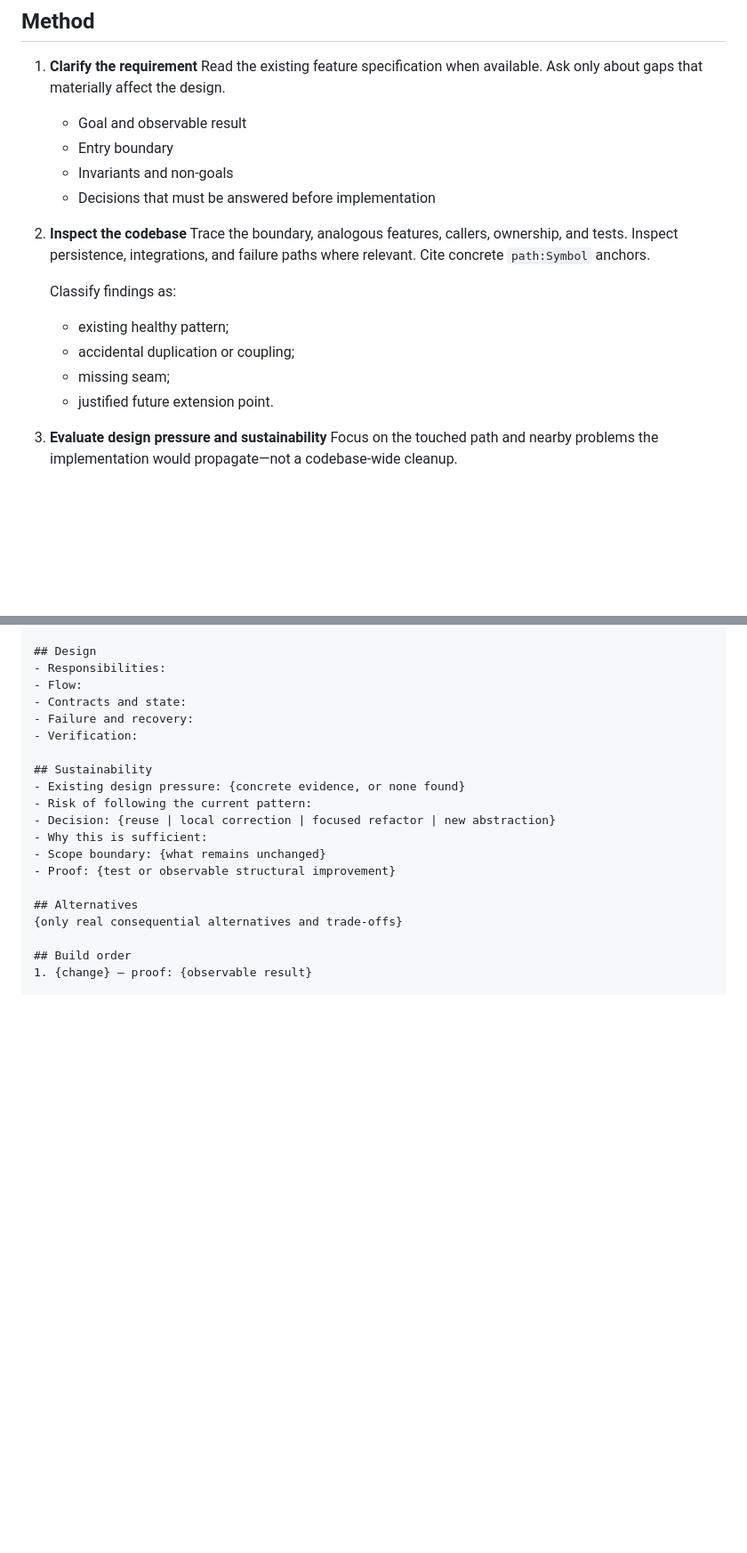
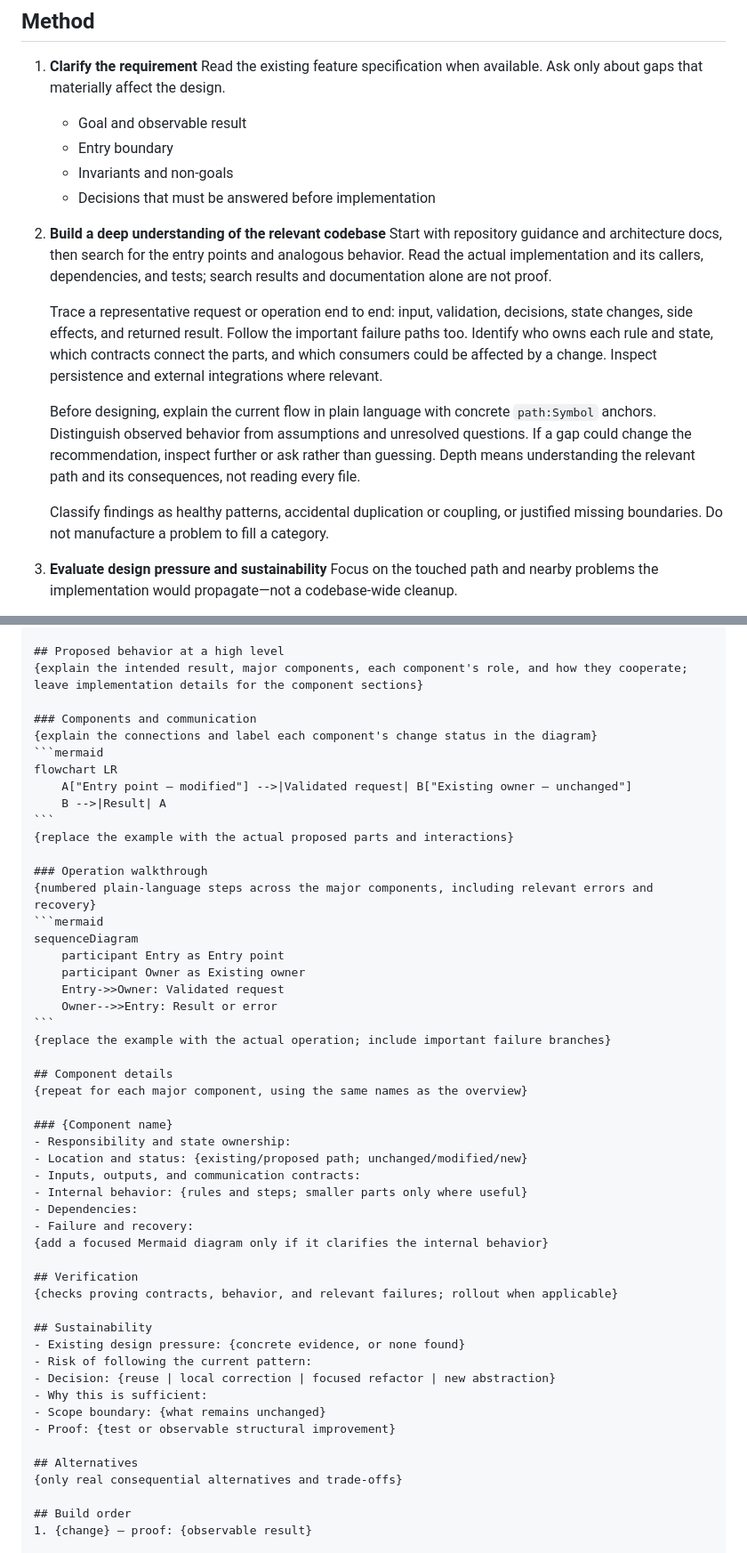
Before and after one commit to carlos-rodrigo/agents-md, a Markdown page: skills/how-we-are-going-to-build-it/SKILL.md, 2 parts joined by grey strips. Shown at 89% size. Drawn GitHub-style; blank space fills up the shorter version.

````diff
--- a/skills/how-we-are-going-to-build-it/SKILL.md
+++ b/skills/how-we-are-going-to-build-it/SKILL.md
@@ -26,14 +26,14 @@ Use the existing feature folder when one exists. If the feature name is unclear,
    - Invariants and non-goals
    - Decisions that must be answered before implementation
 
-2. **Inspect the codebase**
-   Trace the boundary, analogous features, callers, ownership, and tests. Inspect persistence, integrations, and failure paths where relevant. Cite concrete `path:Symbol` anchors.
+2. **Build a deep understanding of the relevant codebase**
+   Start with repository guidance and architecture docs, then search for the entry points and analogous behavior. Read the actual implementation and its callers, dependencies, and tests; search results and documentation alone are not proof.
 
-   Classify findings as:
-   - existing healthy pattern;
-   - accidental duplication or coupling;
-   - missing seam;
-   - justified future extension point.
+   Trace a representative request or operation end to end: input, validation, decisions, state changes, side effects, and returned result. Follow the important failure paths too. Identify who owns each rule and state, which contracts connect the parts, and which consumers could be affected by a change. Inspect persistence and external integrations where relevant.
+
+   Before designing, explain the current flow in plain language with concrete `path:Symbol` anchors. Distinguish observed behavior from assumptions and unresolved questions. If a gap could change the recommendation, inspect further or ask rather than guessing. Depth means understanding the relevant path and its consequences, not reading every file.
+
+   Classify findings as healthy patterns, accidental duplication or coupling, or justified missing boundaries. Do not manufacture a problem to fill a category.
 
 3. **Evaluate design pressure and sustainability**
    Focus on the touched path and nearby problems the implementation would propagate—not a codebase-wide cleanup.
@@ -88,10 +100,41 @@ Use the existing feature folder when one exists. If the feature name is unclear,
 
-## Design
-- Responsibilities:
-- Flow:
-- Contracts and state:
+## Proposed behavior at a high level
+{explain the intended result, major components, each component's role, and how they cooperate; leave implementation details for the component sections}
+
+### Components and communication
+{explain the connections and label each component's change status in the diagram}
+```mermaid
+flowchart LR
+    A["Entry point — modified"] -->|Validated request| B["Existing owner — unchanged"]
+    B -->|Result| A
+```
+{replace the example with the actual proposed parts and interactions}
+
+### Operation walkthrough
+{numbered plain-language steps across the major components, including relevant errors and recovery}
+```mermaid
+sequenceDiagram
+    participant Entry as Entry point
+    participant Owner as Existing owner
+    Entry->>Owner: Validated request
+    Owner-->>Entry: Result or error
+```
+{replace the example with the actual operation; include important failure branches}
+
+## Component details
+{repeat for each major component, using the same names as the overview}
+
+### {Component name}
+- Responsibility and state ownership:
+- Location and status: {existing/proposed path; unchanged/modified/new}
+- Inputs, outputs, and communication contracts:
+- Internal behavior: {rules and steps; smaller parts only where useful}
+- Dependencies:
 - Failure and recovery:
-- Verification:
+{add a focused Mermaid diagram only if it clarifies the internal behavior}
+
+## Verification
+{checks proving contracts, behavior, and relevant failures; rollout when applicable}
 
 ## Sustainability
 - Existing design pressure: {concrete evidence, or none found}
````
Also changed, not shown: other parts of skills/how-we-are-going-to-build-it/SKILL.md (+32 -20 lines).
